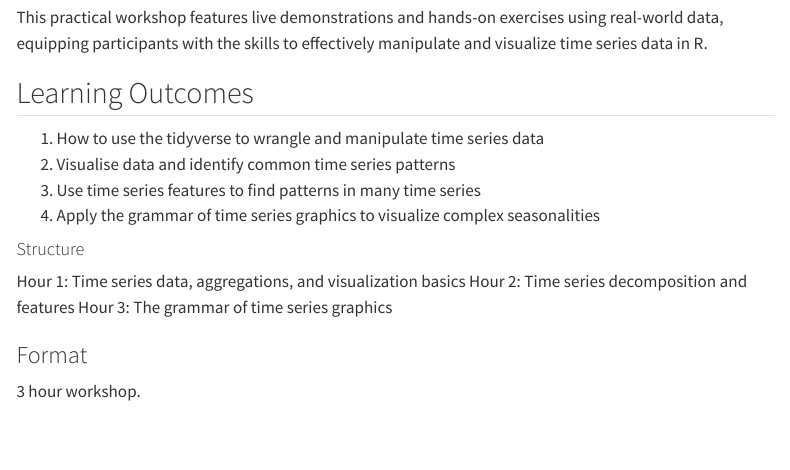
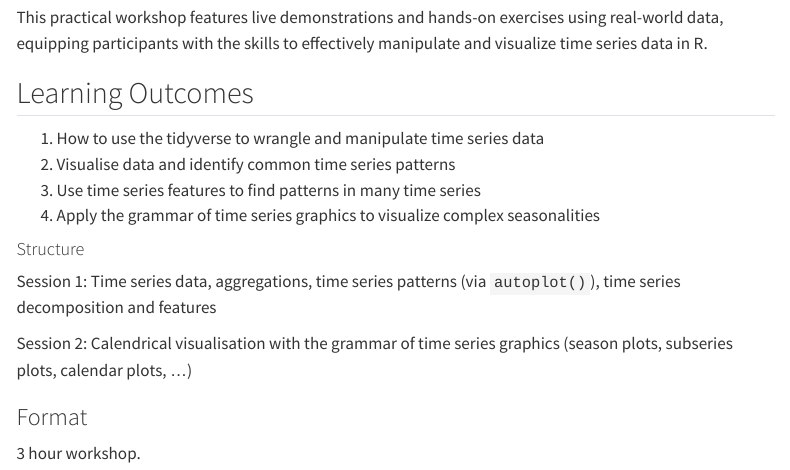
Before and after one commit to mitchelloharawild/workshop-etsa-isf2025, a Quarto document (README.qmd): the page in a window 1100 px wide, from 440 px down. Rendered offline with R 4.5, knitr and Pandoc in place of Quarto, with nearby package versions; drawn as R Markdown's standard HTML page in place of the format the file asks for; menus at the side of the page are left out.

Commit message:
Update session structure

```diff
--- a/README.qmd
+++ b/README.qmd
@@ -47,9 +47,15 @@ manipulate and visualize time series data in R.
 
 #### Structure
 
+<!--
 Hour 1: Time series data, aggregations, and visualization basics
 Hour 2: Time series decomposition and features
 Hour 3: The grammar of time series graphics
+-->
+
+Session 1: Time series data, aggregations, time series patterns (via `autoplot()`), time series decomposition and features
+
+Session 2: Calendrical visualisation with the grammar of time series graphics (season plots, subseries plots, calendar plots, ...)
 
 ### Format
 
```
